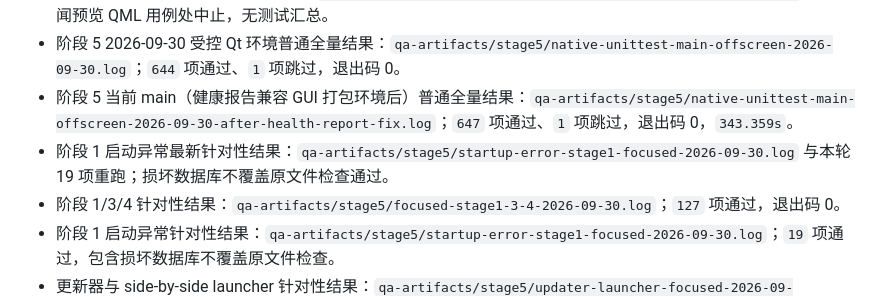
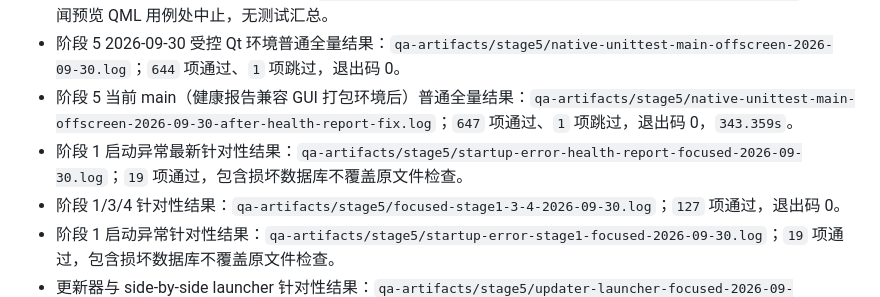
Before and after one commit to linjiuyao2025/FLUKE, a Markdown page: native/LEGACY_FUNCTION_BASELINE.md, the part around the change. Drawn GitHub-style.

Commit message:
docs: point startup evidence to latest report

```diff
--- a/native/LEGACY_FUNCTION_BASELINE.md
+++ b/native/LEGACY_FUNCTION_BASELINE.md
@@ -109,7 +109,7 @@
 - 阶段 5 2026-09-30 非 fail-fast 重跑：`qa-artifacts/stage5/native-unittest-main-rerun-2026-09-30.log`；在新闻预览 QML 用例处中止，无测试汇总。
 - 阶段 5 2026-09-30 受控 Qt 环境普通全量结果：`qa-artifacts/stage5/native-unittest-main-offscreen-2026-09-30.log`；`644` 项通过、`1` 项跳过，退出码 0。
 - 阶段 5 当前 main（健康报告兼容 GUI 打包环境后）普通全量结果：`qa-artifacts/stage5/native-unittest-main-offscreen-2026-09-30-after-health-report-fix.log`；`647` 项通过、`1` 项跳过，退出码 0，`343.359s`。
-- 阶段 1 启动异常最新针对性结果：`qa-artifacts/stage5/startup-error-stage1-focused-2026-09-30.log` 与本轮 19 项重跑；损坏数据库不覆盖原文件检查通过。
+- 阶段 1 启动异常最新针对性结果：`qa-artifacts/stage5/startup-error-health-report-focused-2026-09-30.log`；`19` 项通过，包含损坏数据库不覆盖原文件检查。
 - 阶段 1/3/4 针对性结果：`qa-artifacts/stage5/focused-stage1-3-4-2026-09-30.log`；`127` 项通过，退出码 0。
 - 阶段 1 启动异常针对性结果：`qa-artifacts/stage5/startup-error-stage1-focused-2026-09-30.log`；`19` 项通过，包含损坏数据库不覆盖原文件检查。
 - 更新器与 side-by-side launcher 针对性结果：`qa-artifacts/stage5/updater-launcher-focused-2026-09-30.log`；`19` 项通过，退出码 0。
```
